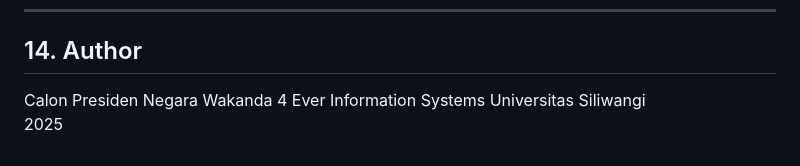
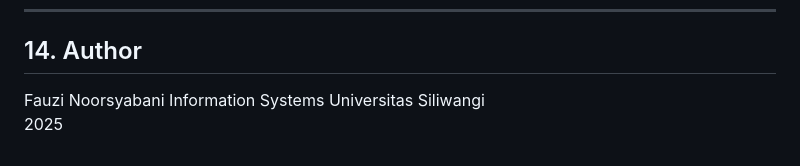
Before and after one commit to fauzinoorsyabani/E-Commerce, a Markdown page: README.md, the part around the change. Rendered like a GitHub page.

Commit message:
Update author name in README.md

```diff
--- a/README.md
+++ b/README.md
@@ -266,7 +266,7 @@ The objectives are:
 
 ## 14. Author
 
-Calon Presiden Negara Wakanda 4 Ever
+Fauzi Noorsyabani
 Information Systems
 Universitas Siliwangi
 2025
```
